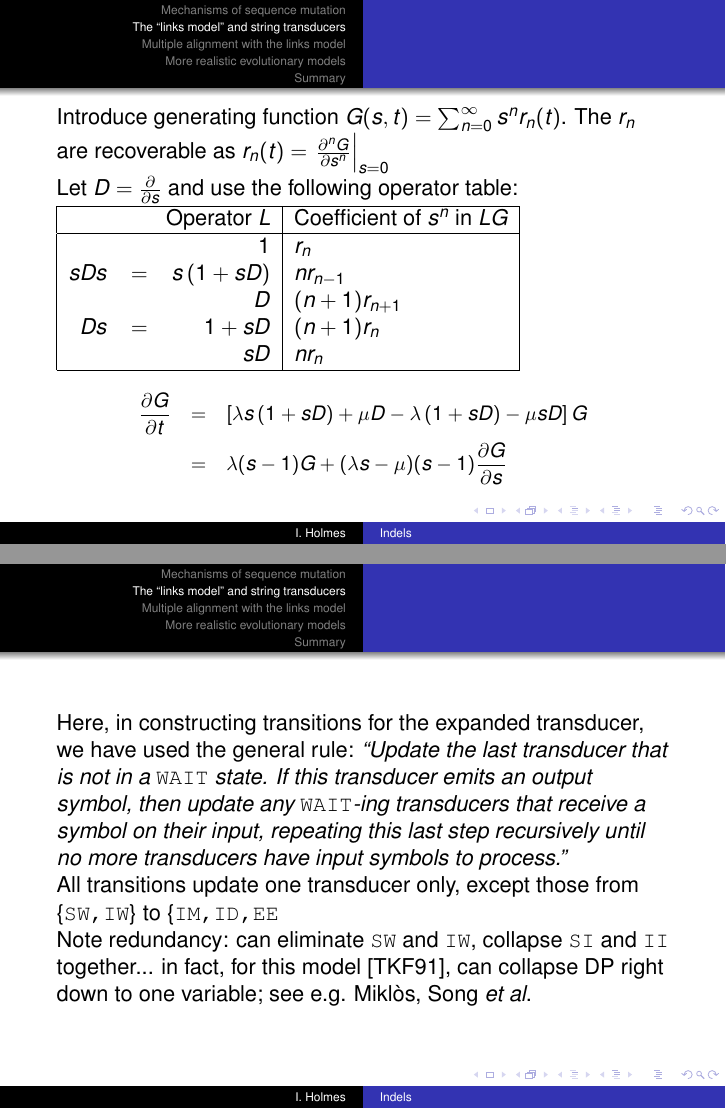
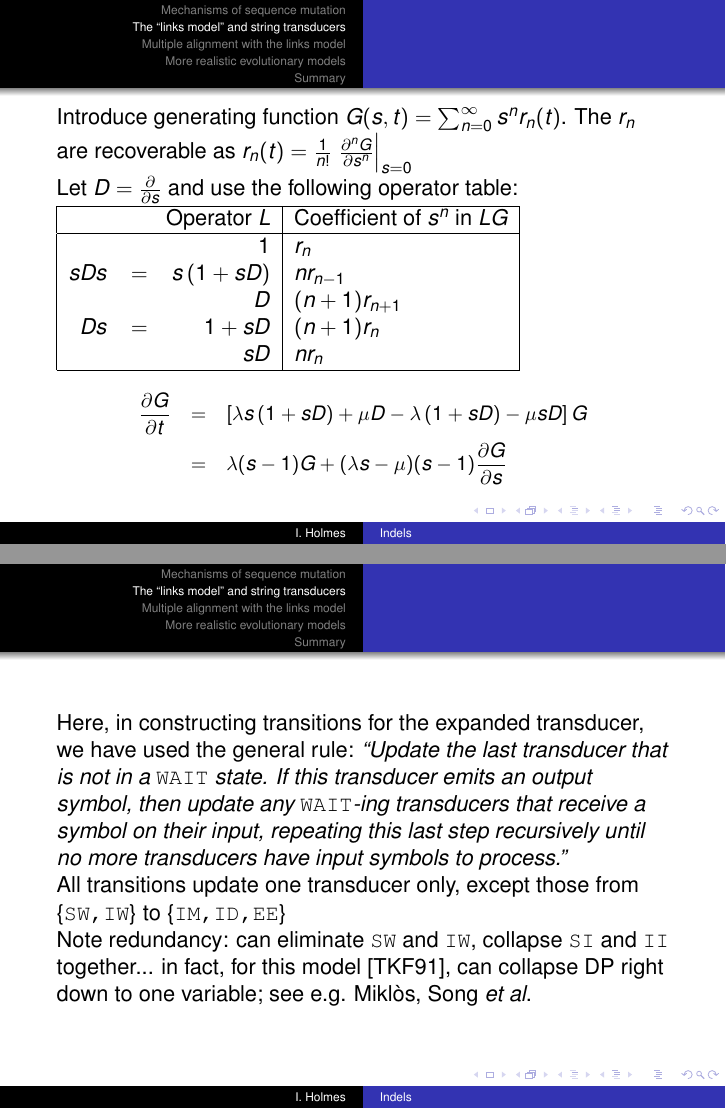
Before and after one commit to ihh/bioe241, LaTeX slides (lectures/indel/talk.tex): pages 16 and 27 of 53, joined at a grey line. Compiled offline with pdfLaTeX.

Commit message:
correction

```diff
--- a/lectures/indel/talk.tex
+++ b/lectures/indel/talk.tex
@@ -310,7 +310,7 @@ and found a series of orthogonal polynomials associated with transition probabil
 {\bf Linear birth-death process with birth rate $\lambda$, death rate $\mu$ and (constant) immigration rate $\lambda$}
 
  Introduce generating function $G(s,t) = \sum_{n=0}^\infty s^n r_n(t)$.
-The $r_n$ are recoverable as $r_n(t) = \left. \pderivn{G}{s}{n} \right|_{s=0}$
+The $r_n$ are recoverable as $r_n(t) = \frac{1}{n!} \left. \pderivn{G}{s}{n} \right|_{s=0}$
 
  Let $D = \pderivop{s}$ and use the following operator table: % to build a p.d.e.:
 \begin{tabular}{|rcr|l|}
@@ -522,7 +522,7 @@ From/To & {\tt SS} & {\tt SI} & {\tt SW} & {\tt IM} & {\tt ID} & {\tt II} & {\tt
  then update any {\tt WAIT}-ing transducers that receive a symbol on their input,
  repeating this last step recursively until no more transducers have input symbols to process.''}
 
-All transitions update one transducer only, except those from \{{\tt SW,IW}\} to \{{\tt IM,ID,EE}
+All transitions update one transducer only, except those from \{{\tt SW,IW}\} to \{{\tt IM,ID,EE}\}
 
 Note redundancy: can eliminate {\tt SW} and {\tt IW}, collapse {\tt SI} and {\tt II} together...
 in fact, for this model [TKF91], can collapse DP right down to one variable; see e.g. \Miklos, Song {\em et al}.
```
Also changed, not shown: lectures/indel/talk.pdf.
